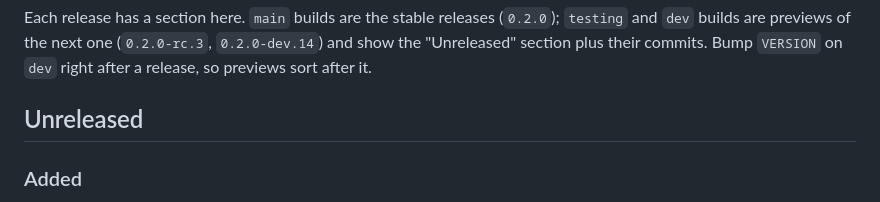
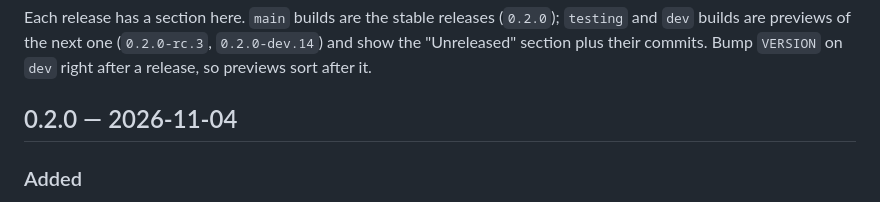
Before and after one commit to radiusadmin/radius-admin, a Markdown page: CHANGELOG.md, the part around the change. Drawn GitHub-style.

Commit message:
Changelog: 0.2.0 section for the release

```diff
--- a/CHANGELOG.md
+++ b/CHANGELOG.md
@@ -5,7 +5,7 @@ Each release has a section here. `main` builds are the stable releases (`0.2.0`)
 show the "Unreleased" section plus their commits. Bump `VERSION` on `dev` right after a
 release, so previews sort after it.
 
-## Unreleased
+## 0.2.0 — 2026-11-04
 
 ### Added
 - 802.1X with a username and password: EAP-TTLS with PAP inside, for local 802.1X users
```
